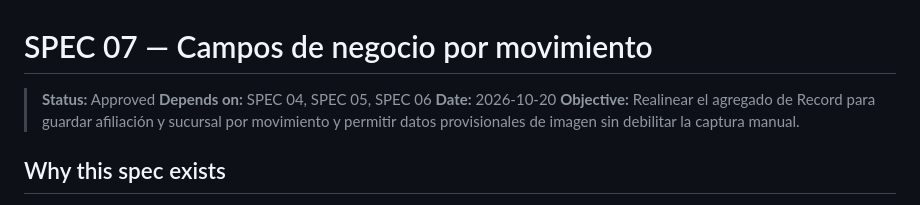
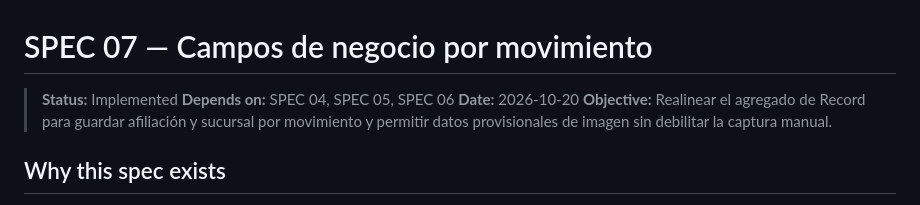
Before and after one commit to JManulSV/tpvs, a Markdown page: specs/07-record-detail-business-fields.md, the part around one of its changes. Drawn GitHub-style.

Commit message:
feat: update status to implemented and mark acceptance criteria as complete for record detail business fields spec

```diff
--- a/specs/07-record-detail-business-fields.md
+++ b/specs/07-record-detail-business-fields.md
@@ -1,6 +1,6 @@
 # SPEC 07 — Campos de negocio por movimiento
 
-> **Status:** Approved
+> **Status:** Implemented
 > **Depends on:** SPEC 04, SPEC 05, SPEC 06
 > **Date:** 2026-10-20
 > **Objective:** Realinear el agregado de Record para guardar afiliación y sucursal por movimiento y permitir datos provisionales de imagen sin debilitar la captura manual.
```
Also changed, not shown: other parts of specs/07-record-detail-business-fields.md (+11 -11 lines).
